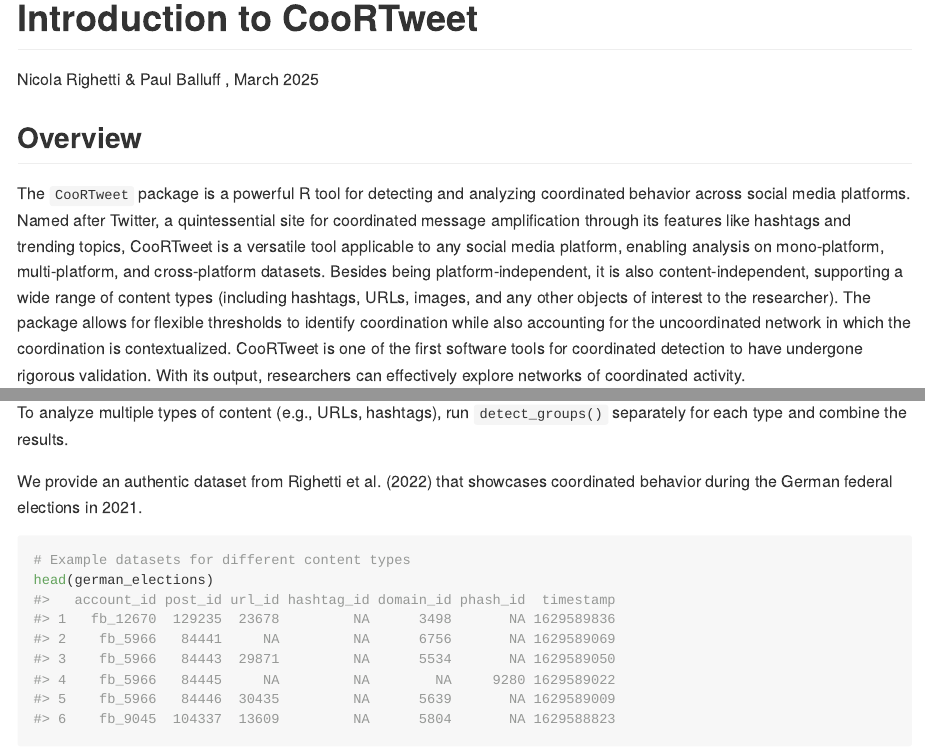
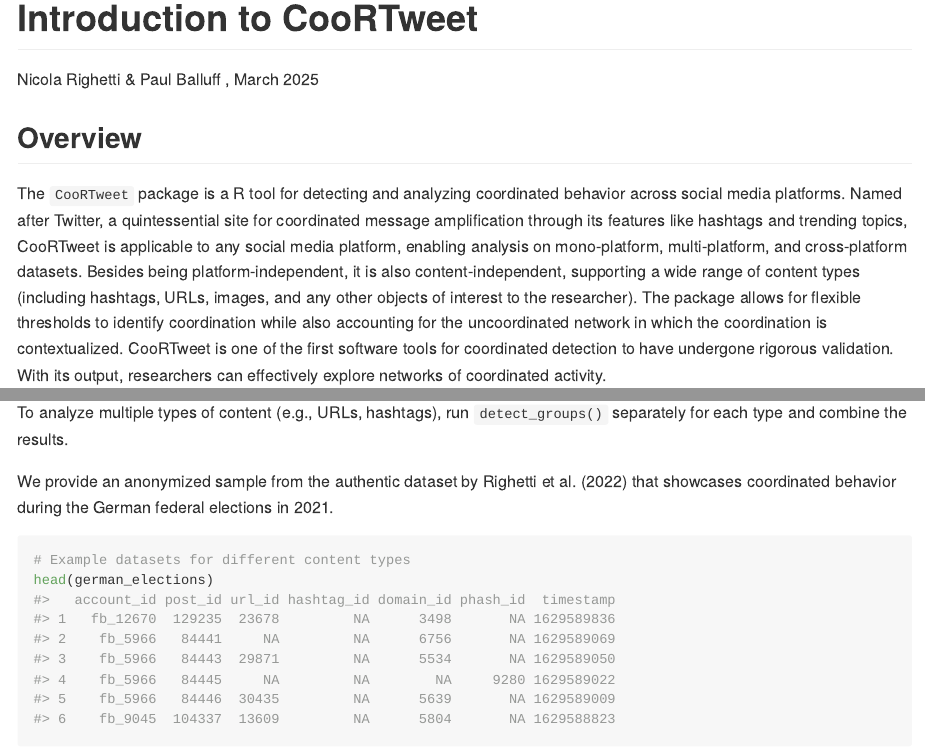
Before and after one commit to nicolarighetti/CooRTweet, an R Markdown document (vignettes/vignette.Rmd): the page in a window 1100 px wide, from its top, and a second part further down, joined at a grey line. Rendered offline with R 4.5, knitr and Pandoc, with nearby package versions; some code elsewhere in the file could not run offline.

Commit message:
Update vignette.Rmd

````diff
--- a/vignettes/vignette.Rmd
+++ b/vignettes/vignette.Rmd
@@ -20,7 +20,7 @@
 
 ## Overview
 
-The `CooRTweet` package is a powerful R tool for detecting and analyzing coordinated behavior across social media platforms. Named after Twitter, a quintessential site for coordinated message amplification through its features like hashtags and trending topics, CooRTweet is a versatile tool applicable to any social media platform, enabling analysis on mono-platform, multi-platform, and cross-platform datasets. Besides being platform-independent, it is also content-independent, supporting a wide range of content types (including hashtags, URLs, images, and any other objects of interest to the researcher). The package allows for flexible thresholds to identify coordination while also accounting for the uncoordinated network in which the coordination is contextualized. CooRTweet is one of the first software tools for coordinated detection to have undergone rigorous validation. With its output, researchers can effectively explore networks of coordinated activity.
+The `CooRTweet` package is a R tool for detecting and analyzing coordinated behavior across social media platforms. Named after Twitter, a quintessential site for coordinated message amplification through its features like hashtags and trending topics, CooRTweet is applicable to any social media platform, enabling analysis on mono-platform, multi-platform, and cross-platform datasets. Besides being platform-independent, it is also content-independent, supporting a wide range of content types (including hashtags, URLs, images, and any other objects of interest to the researcher). The package allows for flexible thresholds to identify coordination while also accounting for the uncoordinated network in which the coordination is contextualized. CooRTweet is one of the first software tools for coordinated detection to have undergone rigorous validation. With its output, researchers can effectively explore networks of coordinated activity.
 
 ## Installation
 
@@ -90,7 +90,7 @@
 
 To analyze multiple types of content (e.g., URLs, hashtags), run `detect_groups()` separately for each type and combine the results.
 
-We provide an authentic dataset from @Righetti2022 that showcases coordinated behavior during the German federal elections in 2021.
+We provide an anonymized sample from the authentic dataset by @Righetti2022 that showcases coordinated behavior during the German federal elections in 2021.
 
 ```{r german-elections}
 # Example datasets for different content types
````
